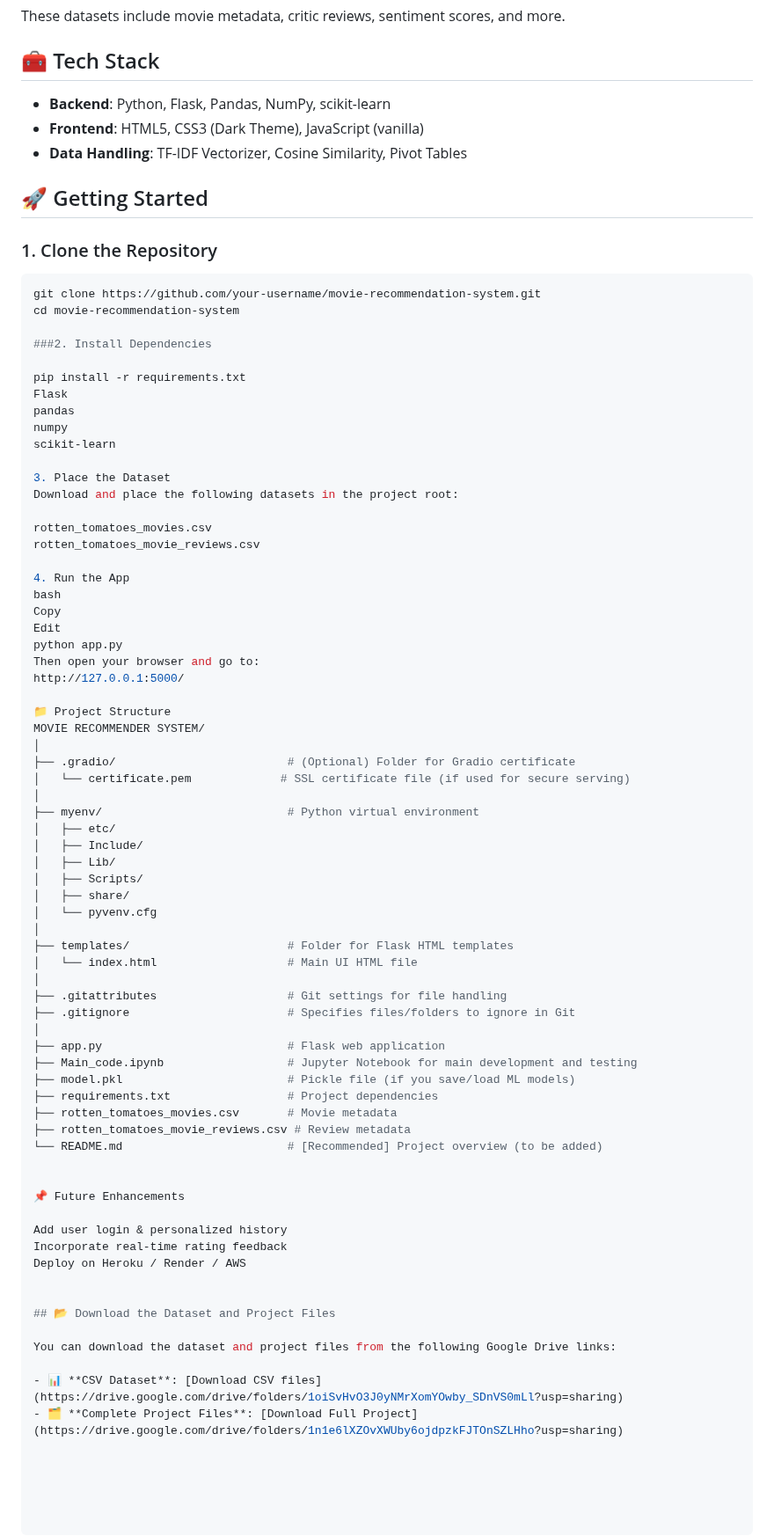
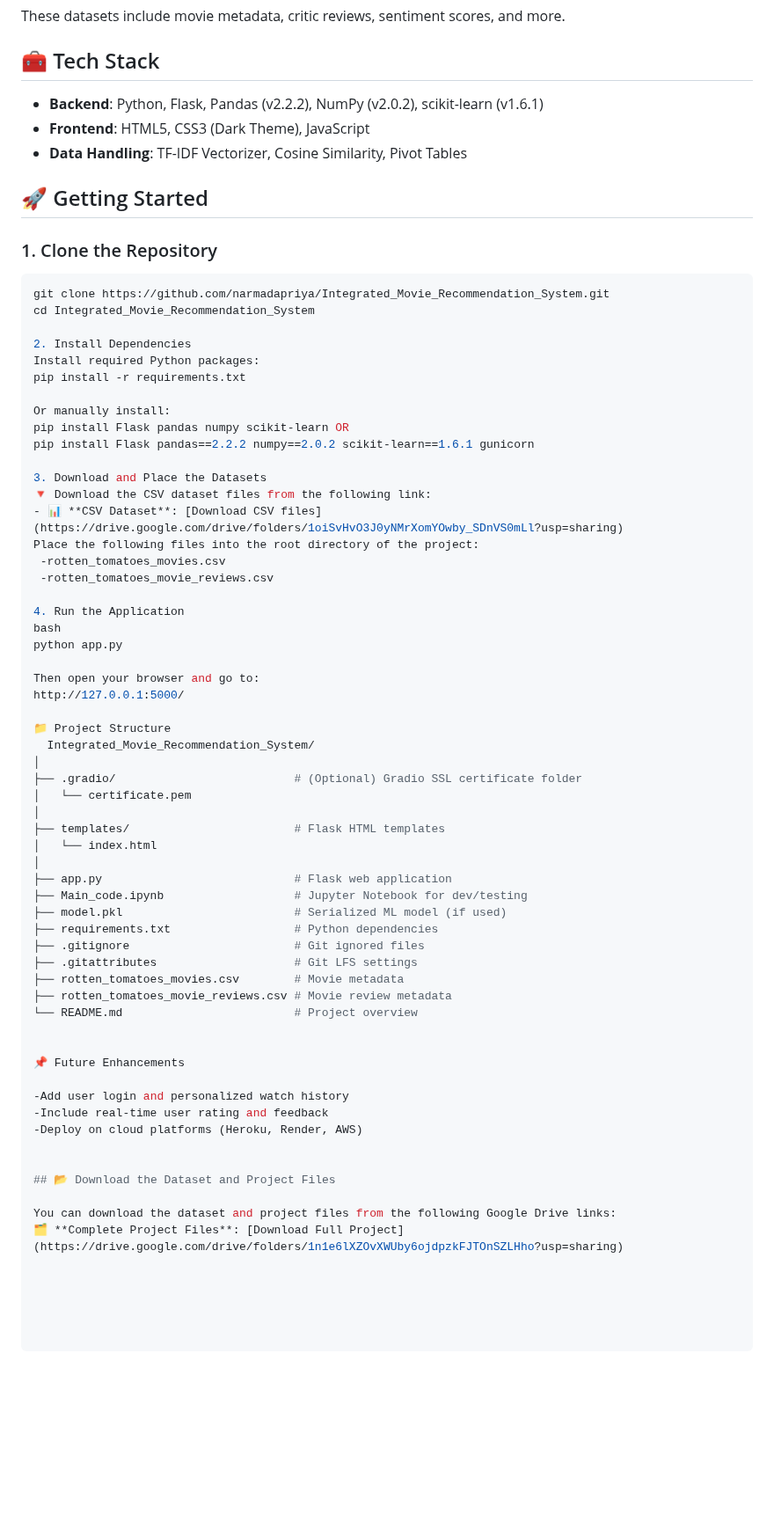
Before and after one commit to narmadapriya/Integrated_Movie_Recommendation_System, a Markdown page: README.md, the part around the change. Shown at 88% size. GitHub-like rendering; blank space fills up the shorter version.

````diff
--- a/README.md
+++ b/README.md
@@ -23,79 +23,69 @@ These datasets include movie metadata, critic reviews, sentiment scores, and mor
 
 ## 🧰 Tech Stack
 
-- **Backend**: Python, Flask, Pandas, NumPy, scikit-learn
-- **Frontend**: HTML5, CSS3 (Dark Theme), JavaScript (vanilla)
+- **Backend**: Python, Flask, Pandas (v2.2.2), NumPy (v2.0.2), scikit-learn (v1.6.1)
+- **Frontend**: HTML5, CSS3 (Dark Theme), JavaScript
 - **Data Handling**: TF-IDF Vectorizer, Cosine Similarity, Pivot Tables
+
 
 ## 🚀 Getting Started
 
 ### 1. Clone the Repository
 
 ```bash
-git clone https://github.com/your-username/movie-recommendation-system.git
-cd movie-recommendation-system
+git clone https://github.com/narmadapriya/Integrated_Movie_Recommendation_System.git
+cd Integrated_Movie_Recommendation_System
 
-###2. Install Dependencies
+2. Install Dependencies
+Install required Python packages:
+pip install -r requirements.txt
 
-pip install -r requirements.txt
-Flask
-pandas
-numpy
-scikit-learn
+Or manually install:
+pip install Flask pandas numpy scikit-learn OR
+pip install Flask pandas==2.2.2 numpy==2.0.2 scikit-learn==1.6.1 gunicorn
 
-3. Place the Dataset
-Download and place the following datasets in the project root:
+3. Download and Place the Datasets
+🔻 Download the CSV dataset files from the following link:
+- 📊 **CSV Dataset**: [Download CSV files](https://drive.google.com/drive/folders/1oiSvHvO3J0yNMrXomYOwby_SDnVS0mLl?usp=sharing)
+Place the following files into the root directory of the project:
+ -rotten_tomatoes_movies.csv
+ -rotten_tomatoes_movie_reviews.csv
 
-rotten_tomatoes_movies.csv
-rotten_tomatoes_movie_reviews.csv
+4. Run the Application
+bash
+python app.py
 
-4. Run the App
-bash
-Copy
-Edit
-python app.py
 Then open your browser and go to:
 http://127.0.0.1:5000/
 
 📁 Project Structure
-MOVIE RECOMMENDER SYSTEM/
+  Integrated_Movie_Recommendation_System/
 │
-├── .gradio/                         # (Optional) Folder for Gradio certificate
-│   └── certificate.pem             # SSL certificate file (if used for secure serving)
+├── .gradio/                          # (Optional) Gradio SSL certificate folder
+│   └── certificate.pem
 │
-├── myenv/                           # Python virtual environment
-│   ├── etc/
-│   ├── Include/
-│   ├── Lib/
-│   ├── Scripts/
-│   ├── share/
-│   └── pyvenv.cfg
+├── templates/                        # Flask HTML templates
+│   └── index.html
 │
-├── templates/                       # Folder for Flask HTML templates
-│   └── index.html                   # Main UI HTML file
-│
-├── .gitattributes                   # Git settings for file handling
-├── .gitignore                       # Specifies files/folders to ignore in Git
-│
-├── app.py                           # Flask web application
-├── Main_code.ipynb                  # Jupyter Notebook for main development and testing
-├── model.pkl                        # Pickle file (if you save/load ML models)
-├── requirements.txt                 # Project dependencies
-├── rotten_tomatoes_movies.csv       # Movie metadata
-├── rotten_tomatoes_movie_reviews.csv # Review metadata
-└── README.md                        # [Recommended] Project overview (to be added)
+├── app.py                            # Flask web application
+├── Main_code.ipynb                   # Jupyter Notebook for dev/testing
+├── model.pkl                         # Serialized ML model (if used)
+├── requirements.txt                  # Python dependencies
+├── .gitignore                        # Git ignored files
+├── .gitattributes                    # Git LFS settings
+├── rotten_tomatoes_movies.csv        # Movie metadata
+├── rotten_tomatoes_movie_reviews.csv # Movie review metadata
+└── README.md                         # Project overview
 
 
 📌 Future Enhancements
 
-Add user login & personalized history
-Incorporate real-time rating feedback
-Deploy on Heroku / Render / AWS
+-Add user login and personalized watch history
+-Include real-time user rating and feedback
+-Deploy on cloud platforms (Heroku, Render, AWS)
 
 
 ## 📂 Download the Dataset and Project Files
 
 You can download the dataset and project files from the following Google Drive links:
-
-- 📊 **CSV Dataset**: [Download CSV files](https://drive.google.com/drive/folders/1oiSvHvO3J0yNMrXomYOwby_SDnVS0mLl?usp=sharing)
-- 🗂️ **Complete Project Files**: [Download Full Project](https://drive.google.com/drive/folders/1n1e6lXZOvXWUby6ojdpzkFJTOnSZLHho?usp=sharing)
+🗂️ **Complete Project Files**: [Download Full Project](https://drive.google.com/drive/folders/1n1e6lXZOvXWUby6ojdpzkFJTOnSZLHho?usp=sharing)
````
